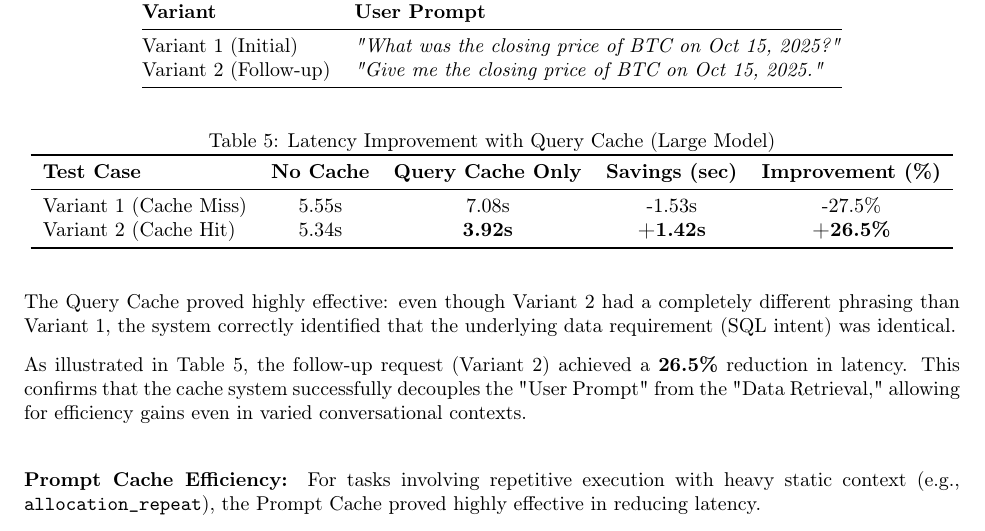
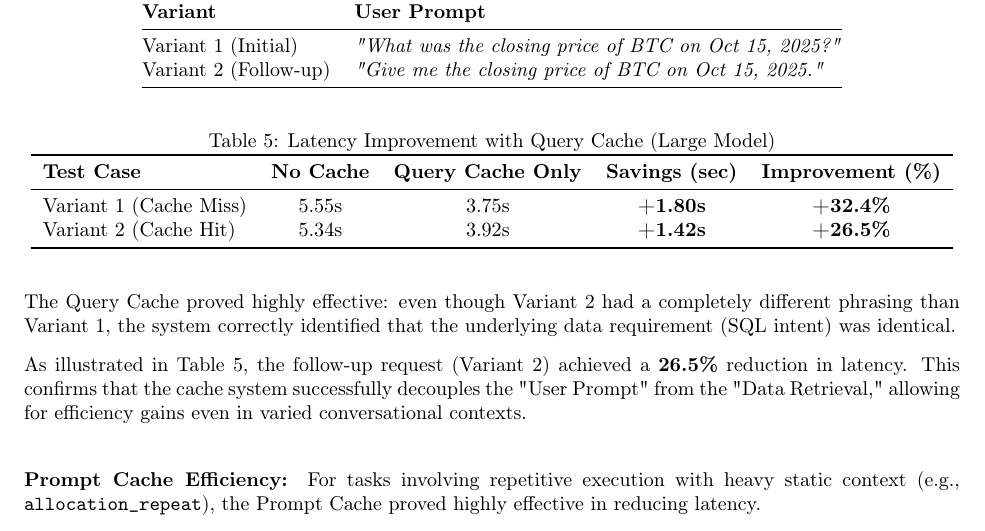
Before and after one commit to Shawn-Kim96/terminalC, a LaTeX document (report/final_report/final_report.tex): part of page 7 of 16, cut so that both start at the same text. Compiled offline with pdfLaTeX.

Commit message:
feat: update followup cache test result

```diff
--- a/report/final_report/final_report.tex
+++ b/report/final_report/final_report.tex
@@ -392,8 +392,8 @@ The Query Cache proved highly effective: even though Variant 2 had a completely
         \toprule
         \textbf{Test Case} & \textbf{No Cache} & \textbf{Query Cache Only} & \textbf{Savings (sec)} & \textbf{Improvement (\%)} \\
         \midrule
-        Variant 1 (Cache Miss) & 5.55s & 7.08s & -1.53s & -27.5\% \\
-        Variant 2 (Cache Hit) & 5.34s & \textbf{3.92s} & \textbf{+1.42s} & \textbf{+26.5\%} \\
+        Variant 1 (Cache Miss) & 5.55s & 3.75s & \textbf{+1.80s} & \textbf{+32.4\%} \\
+        Variant 2 (Cache Hit) & 5.34s & 3.92s & \textbf{+1.42s} & \textbf{+26.5\%} \\
         \bottomrule
     \end{tabular}
     }
```
Also changed, not shown: results/cache_test_result/large_cache_results.csv (+1 -1 lines), report/final_report/final_report.pdf, 2 other files.
